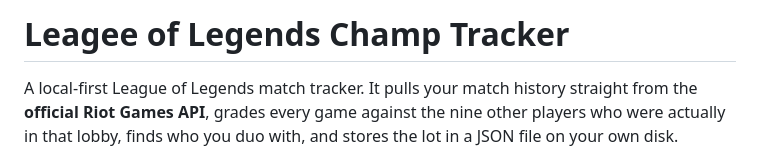
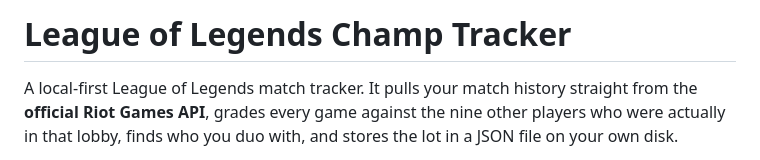
Before and after one commit to furkannurovic/LoLCT, a Markdown page: README.md, the part around the change. GitHub-like rendering.

```diff
--- a/README.md
+++ b/README.md
@@ -1,4 +1,4 @@
-# Leagee of Legends Champ Tracker
+# League of Legends Champ Tracker
 
 A local-first League of Legends match tracker. It pulls your match history straight from the
 **official Riot Games API**, grades every game against the nine other players who were actually
```
